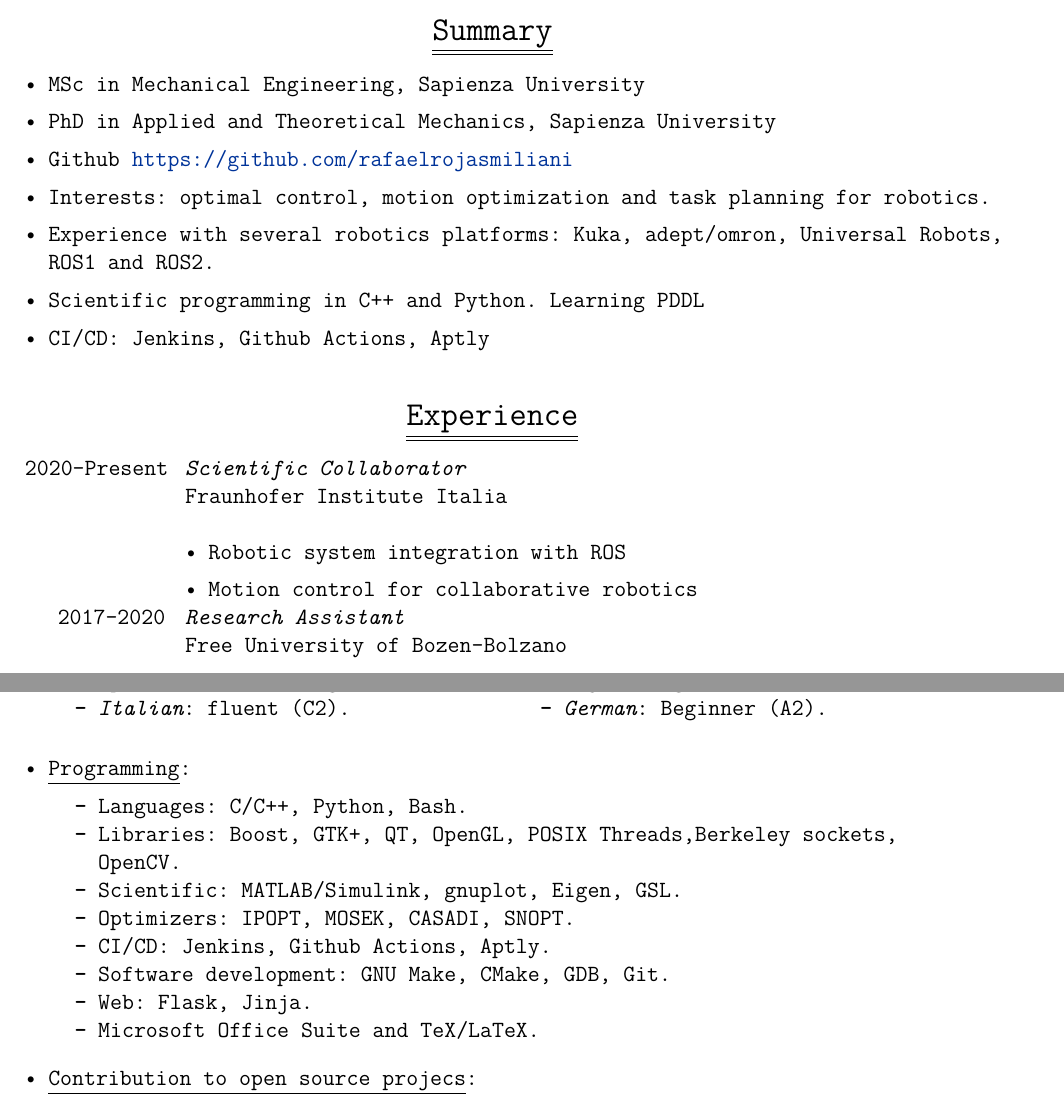
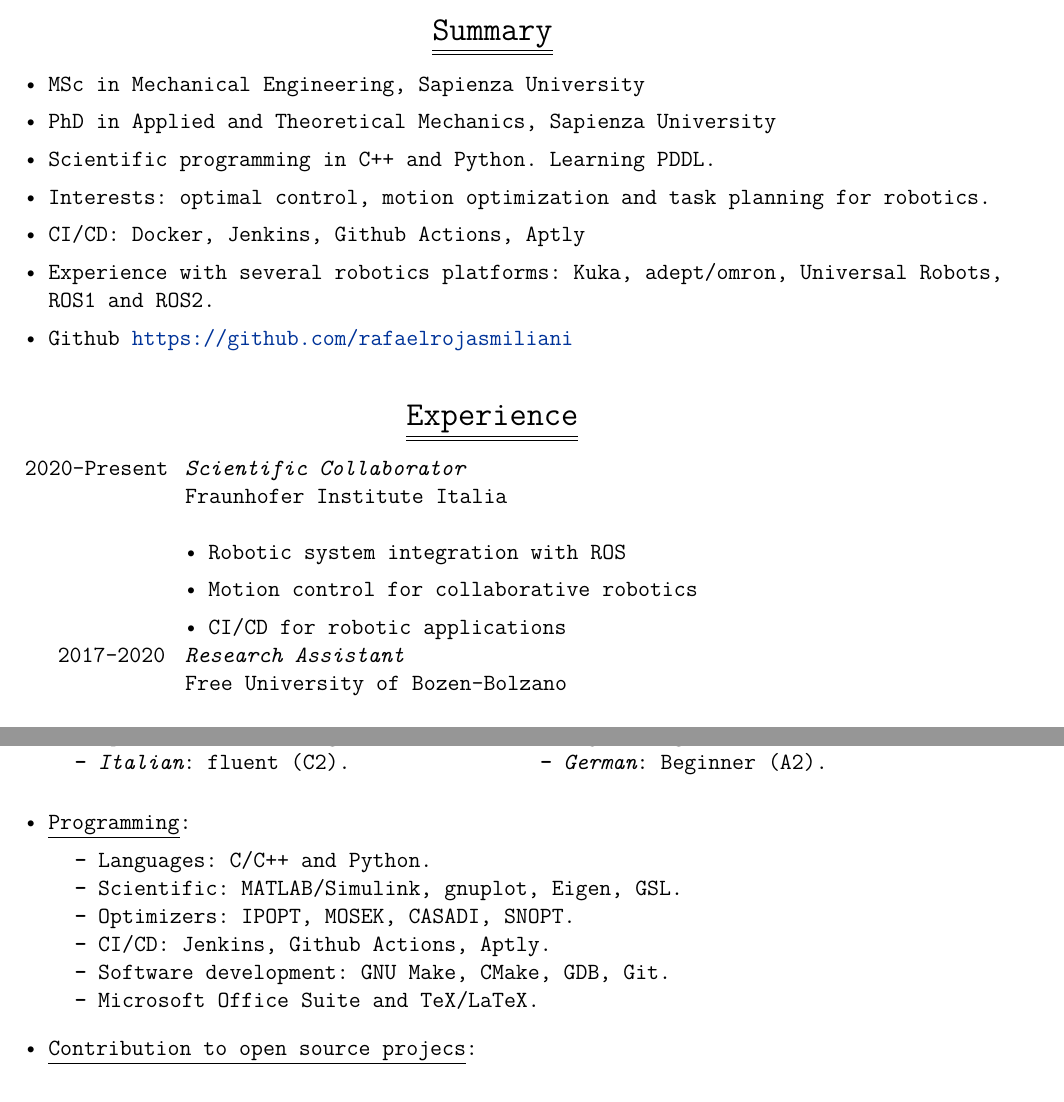
Before and after one commit to rafaelrojasmiliani/resume, a LaTeX CV (src/00_curriculum.tex, which reads src/01_work.tex, src/05_skills.tex): two parts of pages 1 and 4 of 4, joined at a grey line, cut so that both start at the same text. Compiled offline with pdfLaTeX.

Commit message:
update action

```diff
--- a/src/00_curriculum.tex
+++ b/src/00_curriculum.tex
@@ -31,11 +31,11 @@
   %---------------------------------------------------------------------
   \addsummary{MSc in Mechanical Engineering, Sapienza University}%
   \addsummary{PhD in Applied and Theoretical Mechanics, Sapienza University}%
+  \addsummary{Scientific programming in C++ and Python. Learning PDDL.}%
+  \addsummary{Interests: optimal control, motion optimization and task planning for robotics.}%
+  \addsummary{CI/CD: Docker, Jenkins, Github Actions, Aptly}%
+  \addsummary{Experience with several robotics platforms: Kuka, adept/omron, Universal Robots, ROS1 and ROS2.}%
   \addsummary{Github \url{https://github.com/rafaelrojasmiliani}}%
-  \addsummary{Interests: optimal control, motion optimization and task planning for robotics.}%
-  \addsummary{Experience with several robotics platforms: Kuka, adept/omron, Universal Robots, ROS1 and ROS2.}%
-  \addsummary{Scientific programming in C++ and Python. Learning PDDL}%
-  \addsummary{CI/CD: Jenkins, Github Actions, Aptly}%
   \makesummary%
 
   %---------------------------------------------------------------------
--- a/src/01_work.tex
+++ b/src/01_work.tex
@@ -6,6 +6,7 @@
     \begin{itemize}
         \item Robotic system integration with ROS
         \item Motion control for collaborative robotics
+        \item CI/CD for robotic applications
     \end{itemize}
 }%
 \addwork%
--- a/src/05_skills.tex
+++ b/src/05_skills.tex
@@ -36,13 +36,11 @@
 {%
     \underline{Programming}:%
     \begin{itemize}[nosep, rightmargin=0cm]%
-        \item Languages: C/C++, Python, Bash.%
-        \item Libraries: Boost, GTK+, QT, OpenGL, POSIX Threads,Berkeley sockets, \\OpenCV.%
+        \item Languages: C/C++ and Python.%
         \item Scientific: MATLAB/Simulink, gnuplot, Eigen, GSL.%
         \item Optimizers: IPOPT, MOSEK, CASADI, SNOPT.%
         \item CI/CD: Jenkins, Github Actions, Aptly.%
         \item Software development: GNU Make, CMake, GDB, Git.%
-        \item Web: Flask, Jinja.%
         \item Microsoft Office Suite and TeX/LaTeX.%
     \end{itemize}%
 }%
```
Also changed, not shown: src/04_academic.tex (+7 -28 lines).
